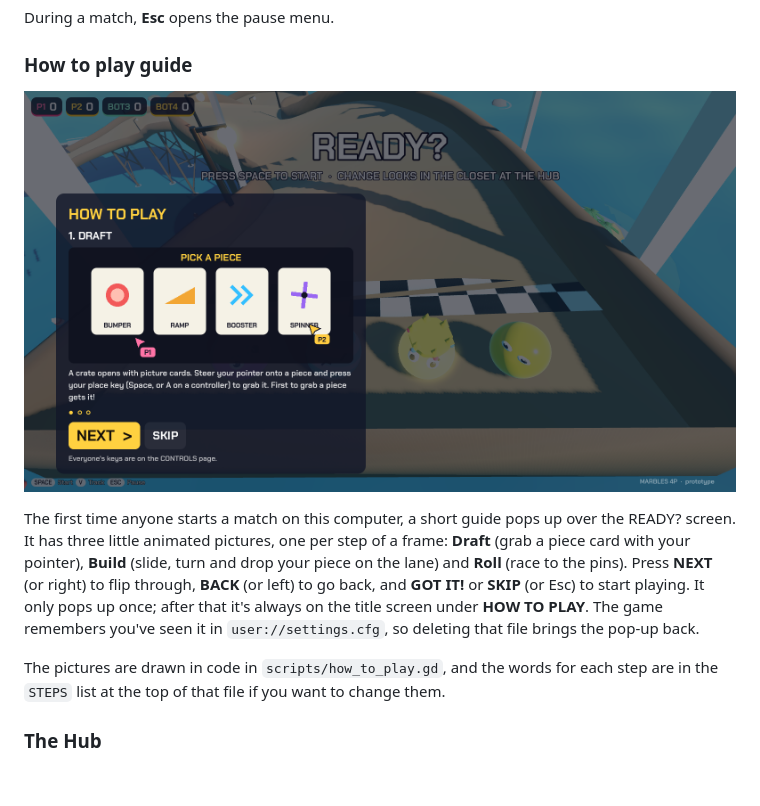
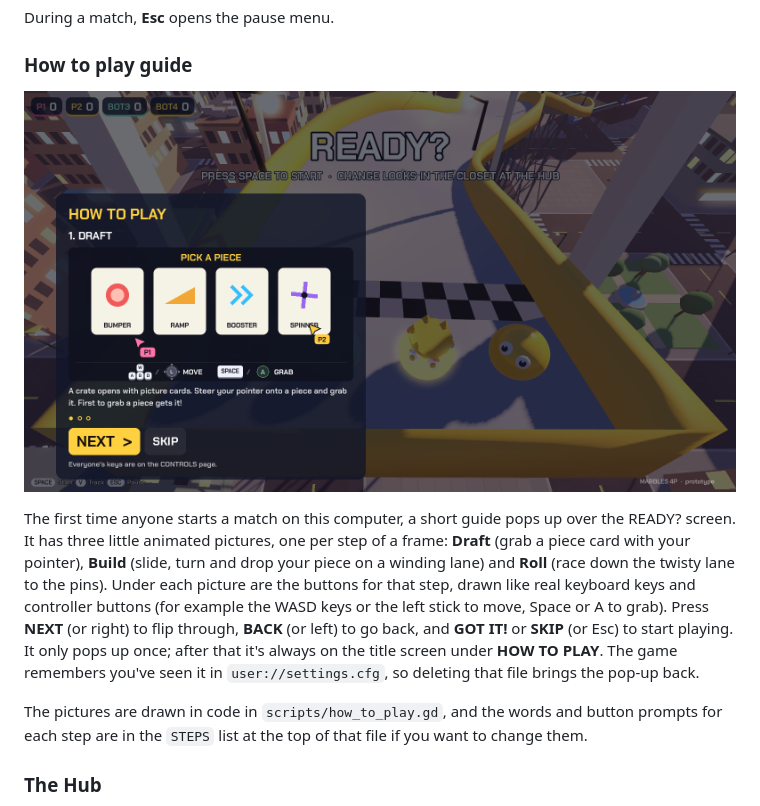
Before and after one commit to 2kyle/MARBLES, a Markdown page: README.md, the part around the change. GitHub-like rendering; pictures changed too: docs/how_to_play.png; blank space fills up the shorter version.

Commit message:
How to play: key and button prompts, winding track pictures
Each step now shows its controls under the picture as keyboard key caps
and controller buttons. The build and roll pictures use a winding lane
like the real random tracks.

Co-Authored-By: Claude Opus 5.5 <noreply@anthropic.com>
Claude-Session: https://claude.ai/code/session_014TBodVeexRhkyu3Fa4gi8h

```diff
--- a/README.md
+++ b/README.md
@@ -29,9 +29,9 @@ During a match, **Esc** opens the pause menu.
 
 ![The How to play guide](docs/how_to_play.png)
 
-The first time anyone starts a match on this computer, a short guide pops up over the READY? screen. It has three little animated pictures, one per step of a frame: **Draft** (grab a piece card with your pointer), **Build** (slide, turn and drop your piece on the lane) and **Roll** (race to the pins). Press **NEXT** (or right) to flip through, **BACK** (or left) to go back, and **GOT IT!** or **SKIP** (or Esc) to start playing. It only pops up once; after that it's always on the title screen under **HOW TO PLAY**. The game remembers you've seen it in `user://settings.cfg`, so deleting that file brings the pop-up back.
+The first time anyone starts a match on this computer, a short guide pops up over the READY? screen. It has three little animated pictures, one per step of a frame: **Draft** (grab a piece card with your pointer), **Build** (slide, turn and drop your piece on a winding lane) and **Roll** (race down the twisty lane to the pins). Under each picture are the buttons for that step, drawn like real keyboard keys and controller buttons (for example the WASD keys or the left stick to move, Space or A to grab). Press **NEXT** (or right) to flip through, **BACK** (or left) to go back, and **GOT IT!** or **SKIP** (or Esc) to start playing. It only pops up once; after that it's always on the title screen under **HOW TO PLAY**. The game remembers you've seen it in `user://settings.cfg`, so deleting that file brings the pop-up back.
 
-The pictures are drawn in code in `scripts/how_to_play.gd`, and the words for each step are in the `STEPS` list at the top of that file if you want to change them.
+The pictures are drawn in code in `scripts/how_to_play.gd`, and the words and button prompts for each step are in the `STEPS` list at the top of that file if you want to change them.
 
 ### The Hub
 
```
Also changed, not shown: 2 other files.
